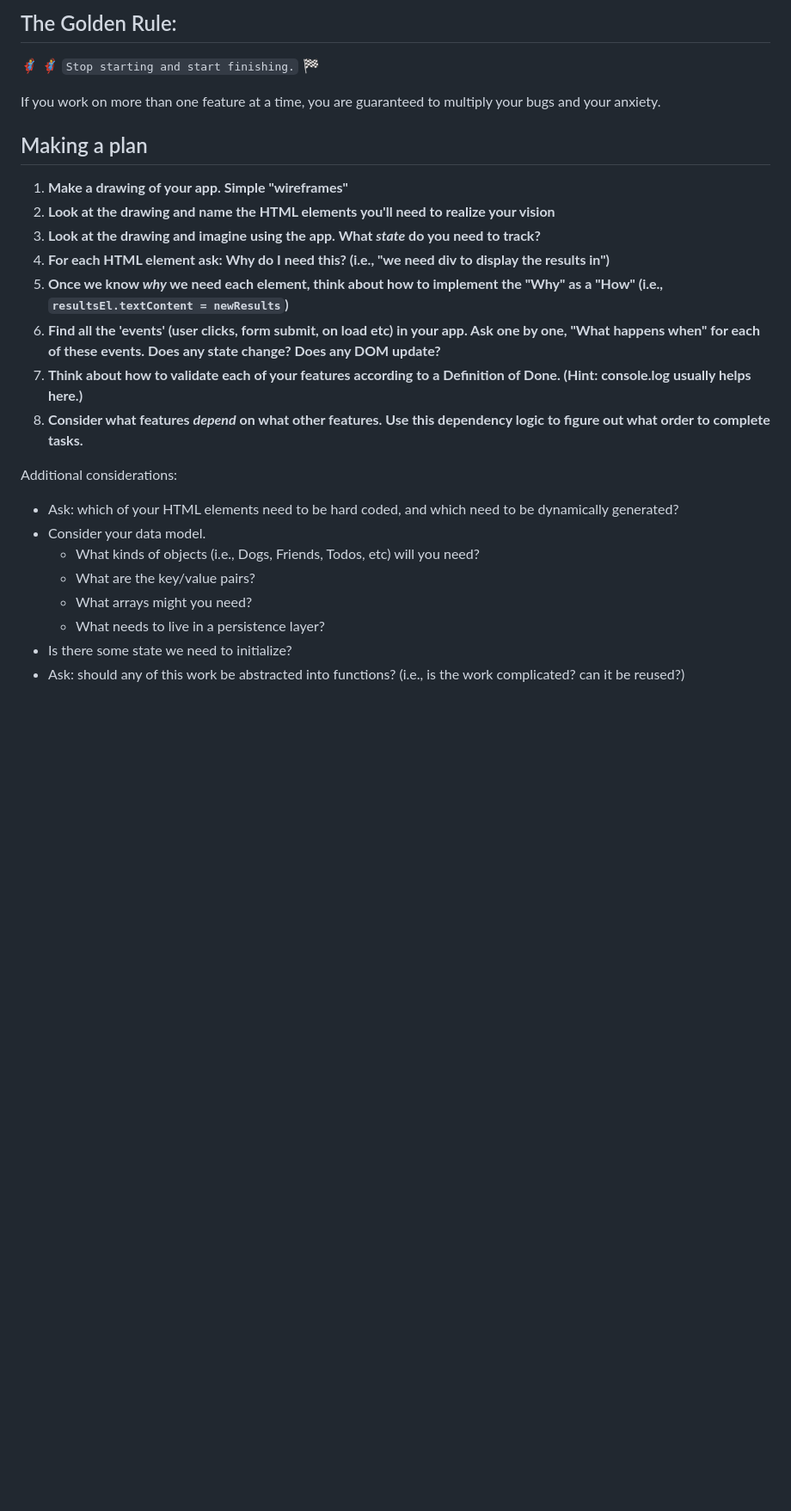
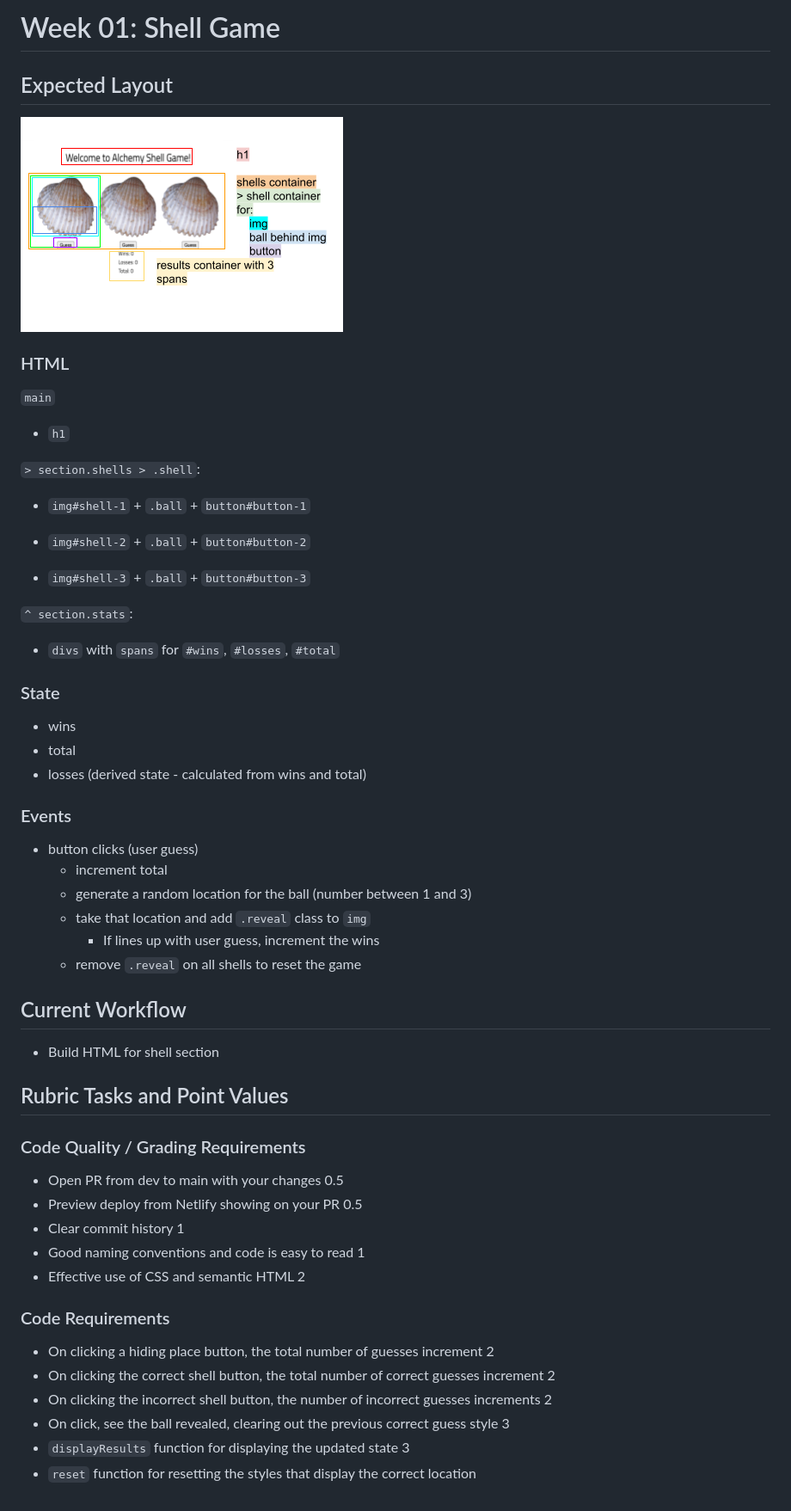
Before and after one commit to MichelleRS/wk-01-shell-game, a Markdown page: README.md, the part around the change. Shown: that part at 86% size. Rendered like a GitHub page; pictures changed too: assets/expected-layout.png (added); blank space fills up the shorter version.

Commit message:
Plan project in README.md

```diff
--- a/README.md
+++ b/README.md
@@ -1,27 +1,61 @@
-## The Golden Rule:
+# Week 01: Shell Game
 
-🦸 🦸‍♂️ `Stop starting and start finishing.` 🏁
+## Expected Layout
 
-If you work on more than one feature at a time, you are guaranteed to multiply your bugs and your anxiety.
+![wireframe of shell game](./assets/expected-layout.png)
 
-## Making a plan
+### HTML
 
-1. **Make a drawing of your app. Simple "wireframes"**
-1. **Look at the drawing and name the HTML elements you'll need to realize your vision**
-1. **Look at the drawing and imagine using the app. What _state_ do you need to track?**
-1. **For each HTML element ask: Why do I need this? (i.e., "we need div to display the results in")**
-1. **Once we know _why_ we need each element, think about how to implement the "Why" as a "How" (i.e., `resultsEl.textContent = newResults`)**
-1. **Find all the 'events' (user clicks, form submit, on load etc) in your app. Ask one by one, "What happens when" for each of these events. Does any state change? Does any DOM update?**
-1. **Think about how to validate each of your features according to a Definition of Done. (Hint: console.log usually helps here.)**
-1. **Consider what features _depend_ on what other features. Use this dependency logic to figure out what order to complete tasks.**
+`main`
 
-Additional considerations:
+-   `h1`
 
--   Ask: which of your HTML elements need to be hard coded, and which need to be dynamically generated?
--   Consider your data model.
-    -   What kinds of objects (i.e., Dogs, Friends, Todos, etc) will you need?
-    -   What are the key/value pairs?
-    -   What arrays might you need?
-    -   What needs to live in a persistence layer?
--   Is there some state we need to initialize?
--   Ask: should any of this work be abstracted into functions? (i.e., is the work complicated? can it be reused?)
+`> section.shells > .shell`:
+
+-   `img#shell-1` + `.ball` + `button#button-1`
+
+-   `img#shell-2` + `.ball` + `button#button-2`
+
+-   `img#shell-3` + `.ball` + `button#button-3`
+
+`^ section.stats`:
+
+-   `divs` with `spans` for `#wins`, `#losses`, `#total`
+
+### State
+
+-   wins
+-   total
+-   losses (derived state - calculated from wins and total)
+
+### Events
+
+-   button clicks (user guess)
+    -   increment total
+    -   generate a random location for the ball (number between 1 and 3)
+    -   take that location and add `.reveal` class to `img`
+        -   If lines up with user guess, increment the wins
+    -   remove `.reveal` on all shells to reset the game
+
+## Current Workflow
+
+-   Build HTML for shell section
+
+## Rubric Tasks and Point Values
+
+### Code Quality / Grading Requirements
+
+-   Open PR from dev to main with your changes 0.5
+-   Preview deploy from Netlify showing on your PR 0.5
+-   Clear commit history 1
+-   Good naming conventions and code is easy to read 1
+-   Effective use of CSS and semantic HTML 2
+
+### Code Requirements
+
+-   On clicking a hiding place button, the total number of guesses increment 2
+-   On clicking the correct shell button, the total number of correct guesses increment 2
+-   On clicking the incorrect shell button, the number of incorrect guesses increments 2
+-   On click, see the ball revealed, clearing out the previous correct guess style 3
+-   `displayResults` function for displaying the updated state 3
+-   `reset` function for resetting the styles that display the correct location
```
Also changed, not shown: assets/shell.png (added).
